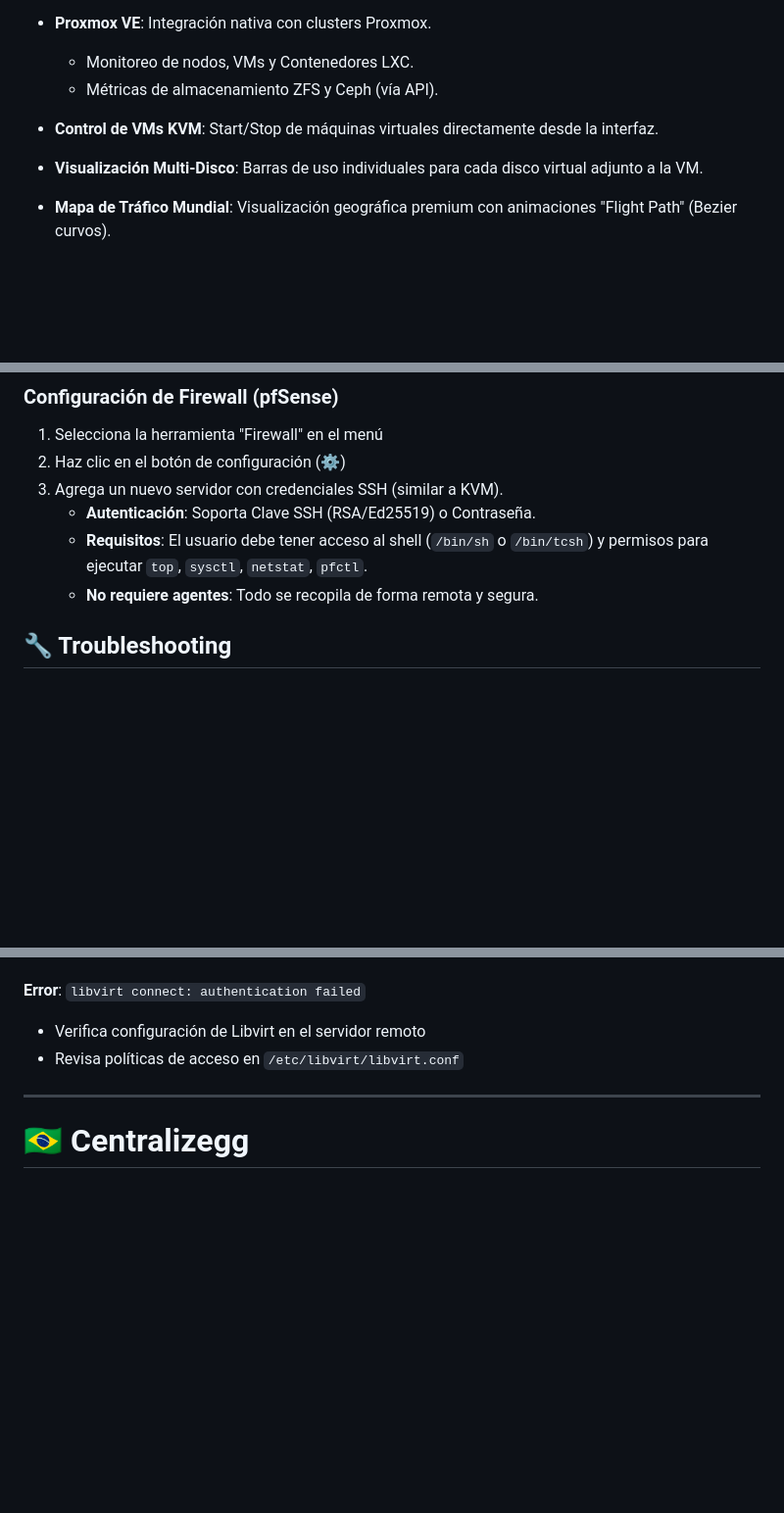
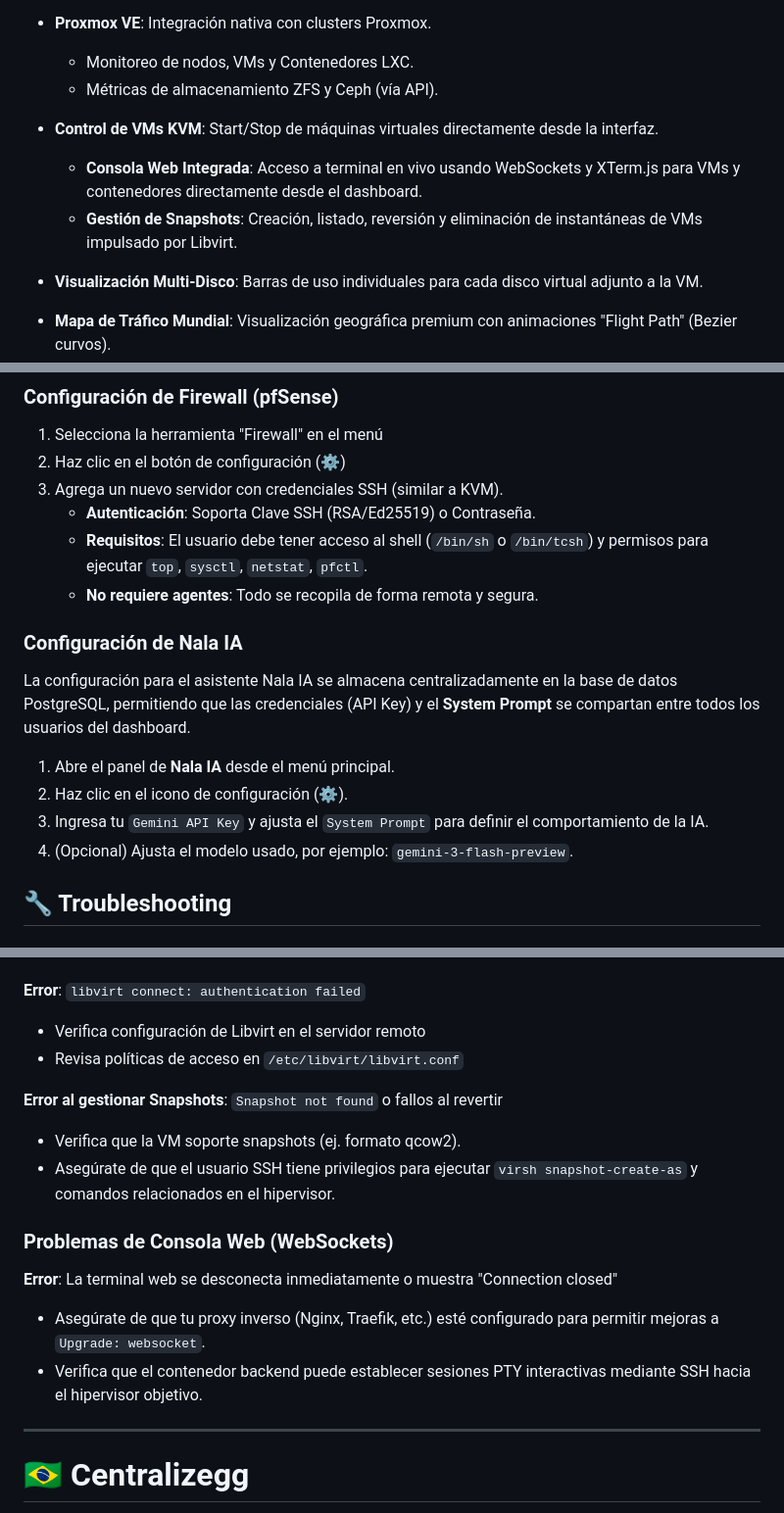
Before and after one commit to grs89/centralizegg, a Markdown page: README.md, 3 parts joined by grey strips. Shown at 98% size. GitHub-like rendering; blank space fills up the shorter version.

```diff
--- a/README.md
+++ b/README.md
@@ -75,6 +75,8 @@
     - Monitoreo de nodos, VMs y Contenedores LXC.
     - Métricas de almacenamiento ZFS y Ceph (vía API).
 *   **Control de VMs KVM**: Start/Stop de máquinas virtuales directamente desde la interfaz.
+    - **Consola Web Integrada**: Acceso a terminal en vivo usando WebSockets y XTerm.js para VMs y contenedores directamente desde el dashboard.
+    - **Gestión de Snapshots**: Creación, listado, reversión y eliminación de instantáneas de VMs impulsado por Libvirt.
 *   **Visualización Multi-Disco**: Barras de uso individuales para cada disco virtual adjunto a la VM.
 *   **Mapa de Tráfico Mundial**: Visualización geográfica premium con animaciones "Flight Path" (Bezier curvos).
     - **GeoIP Proxy Integrado**: Resolución de IPs backend para privacidad y seguridad (evita Mixed Content).
@@ -346,6 +353,15 @@ Los servidores KVM se configuran a través del dashboard web:
    - **Requisitos**: El usuario debe tener acceso al shell (`/bin/sh` o `/bin/tcsh`) y permisos para ejecutar `top`, `sysctl`, `netstat`, `pfctl`.
    - **No requiere agentes**: Todo se recopila de forma remota y segura.
 
+### Configuración de Nala IA
+
+La configuración para el asistente Nala IA se almacena centralizadamente en la base de datos PostgreSQL, permitiendo que las credenciales (API Key) y el **System Prompt** se compartan entre todos los usuarios del dashboard.
+
+1. Abre el panel de **Nala IA** desde el menú principal.
+2. Haz clic en el icono de configuración (⚙️).
+3. Ingresa tu `Gemini API Key` y ajusta el `System Prompt` para definir el comportamiento de la IA.
+4. (Opcional) Ajusta el modelo usado, por ejemplo: `gemini-3-flash-preview`.
+
 
 ## 🔧 Troubleshooting
 
@@ -382,6 +398,16 @@ Los servidores KVM se configuran a través del dashboard web:
 **Error**: `libvirt connect: authentication failed`
 - Verifica configuración de Libvirt en el servidor remoto
 - Revisa políticas de acceso en `/etc/libvirt/libvirt.conf`
+
+**Error al gestionar Snapshots**: `Snapshot not found` o fallos al revertir
+- Verifica que la VM soporte snapshots (ej. formato qcow2).
+- Asegúrate de que el usuario SSH tiene privilegios para ejecutar `virsh snapshot-create-as` y comandos relacionados en el hipervisor.
+
+### Problemas de Consola Web (WebSockets)
+
+**Error**: La terminal web se desconecta inmediatamente o muestra "Connection closed"
+- Asegúrate de que tu proxy inverso (Nginx, Traefik, etc.) esté configurado para permitir mejoras a `Upgrade: websocket`.
+- Verifica que el contenedor backend puede establecer sesiones PTY interactivas mediante SSH hacia el hipervisor objetivo.
 
 ---
 
```
Also changed, not shown: other parts of README.md (+5 -0 lines), ARCHITECTURE.MD (+60 -12 lines).
